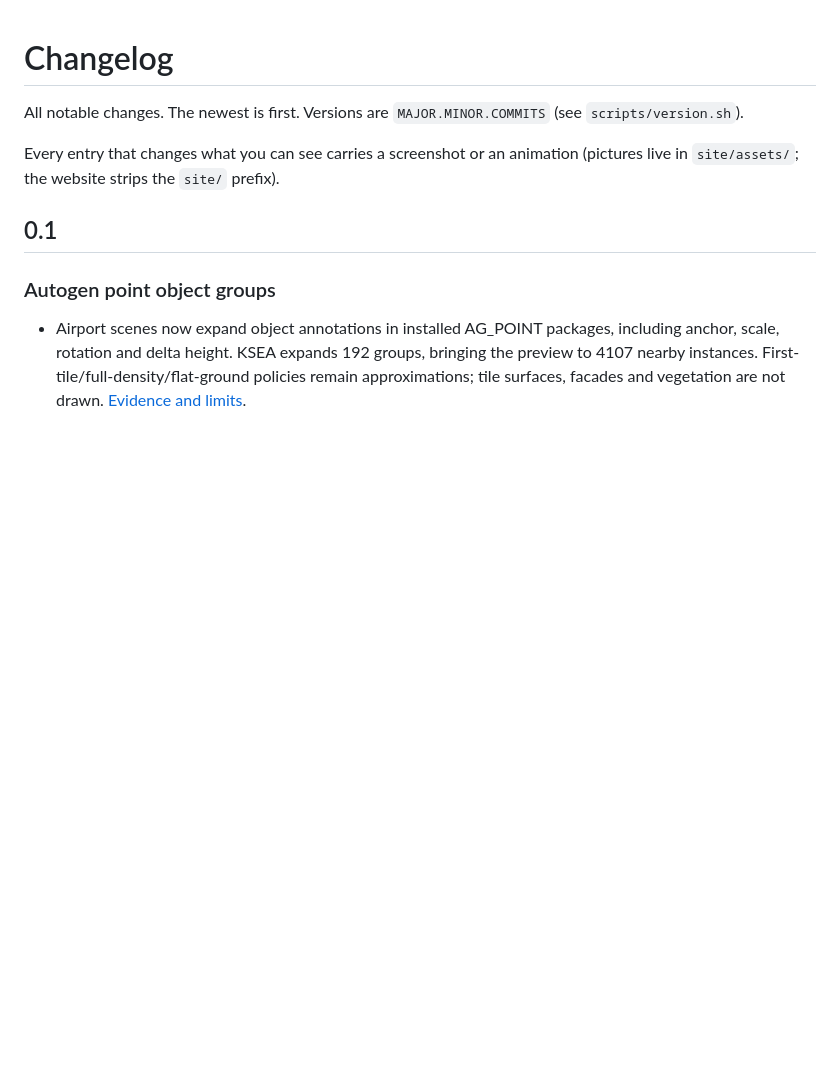
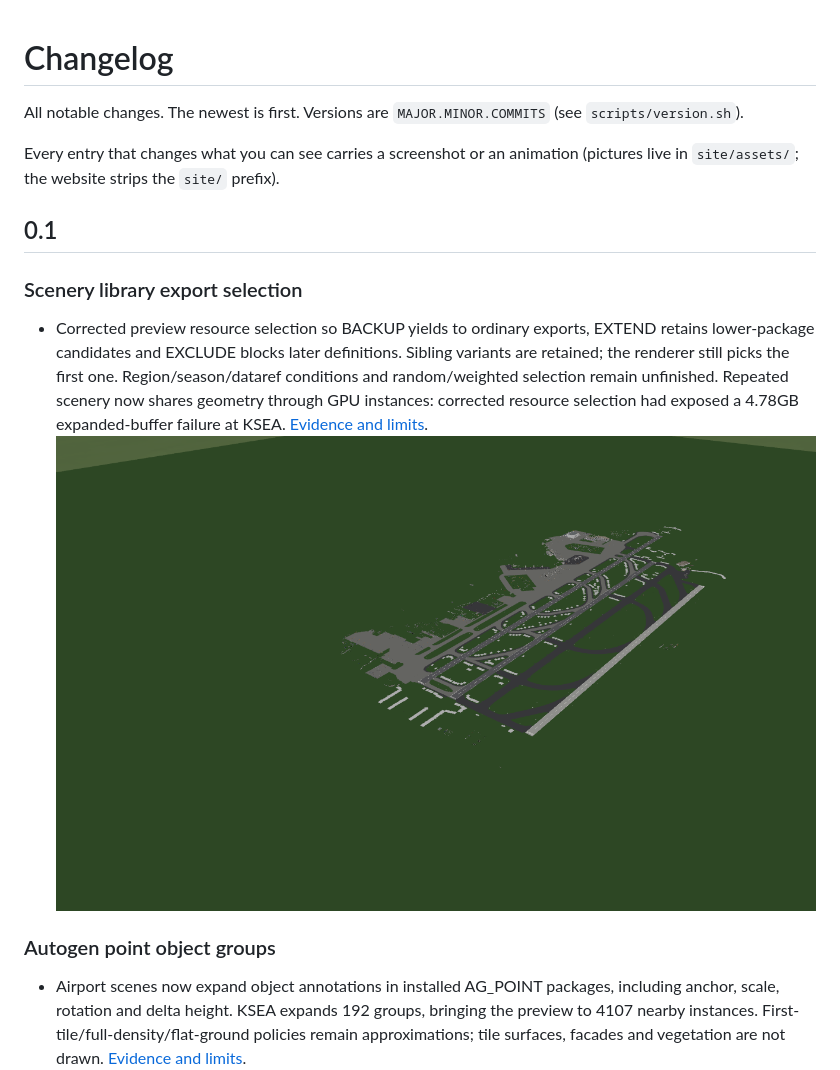
Before and after one commit to OpenXPlane/openXplane, a Markdown page: CHANGELOG.md, the part around the change. Drawn GitHub-style; pictures changed too: site/assets/ksea-library-20261026.png (added); blank space fills up the shorter version.

Commit message:
scenery: correct export precedence and instance repeated geometry

```diff
--- a/CHANGELOG.md
+++ b/CHANGELOG.md
@@ -6,6 +6,17 @@ Every entry that changes what you can see carries a screenshot or an animation (
 `site/assets/`; the website strips the `site/` prefix).
 
 ## 0.1
+
+### Scenery library export selection
+
+- Corrected preview resource selection so BACKUP yields to ordinary exports,
+  EXTEND retains lower-package candidates and EXCLUDE blocks later definitions.
+  Sibling variants are retained; the renderer still picks the first one.
+  Region/season/dataref conditions and random/weighted selection remain unfinished.
+  Repeated scenery now shares geometry through GPU instances: corrected resource
+  selection had exposed a 4.78GB expanded-buffer failure at KSEA.
+  [Evidence and limits](research/LIBRARY_PRECEDENCE.md).
+  ![KSEA library selection preview](site/assets/ksea-library-20261026.png)
 
 ### Autogen point object groups
 
```
Also changed, not shown: docs/COMPATIBILITY.md (+2 -2 lines), research/DSF_OBJECTS.md (+3 -1 lines), research/LIBRARY_PRECEDENCE.md (added, +68 -0 lines), 7 other files.
